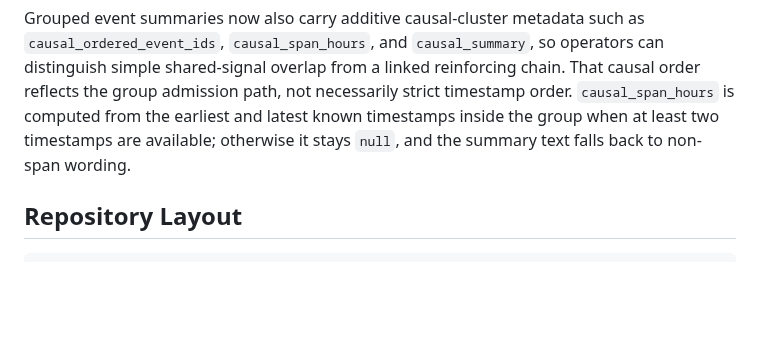
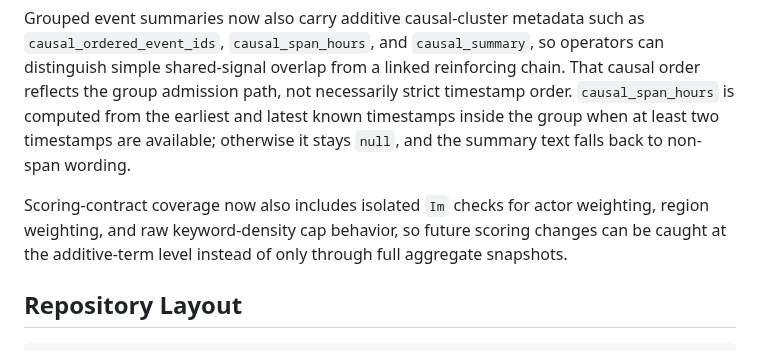
Before and after one commit to VKKKV/tianji, a Markdown page: README.md, the part around the change. Rendered like a GitHub page; blank space fills up the shorter version.

Commit message:
document scoring coverage expansion

````diff
--- a/README.md
+++ b/README.md
@@ -185,6 +185,8 @@ Grouped event summaries now also carry lightweight evidence-chain metadata so in
 
 Grouped event summaries now also carry additive causal-cluster metadata such as `causal_ordered_event_ids`, `causal_span_hours`, and `causal_summary`, so operators can distinguish simple shared-signal overlap from a linked reinforcing chain. That causal order reflects the group admission path, not necessarily strict timestamp order. `causal_span_hours` is computed from the earliest and latest known timestamps inside the group when at least two timestamps are available; otherwise it stays `null`, and the summary text falls back to non-span wording.
 
+Scoring-contract coverage now also includes isolated `Im` checks for actor weighting, region weighting, and raw keyword-density cap behavior, so future scoring changes can be caught at the additive-term level instead of only through full aggregate snapshots.
+
 ## Repository Layout
 
 ```text
````
Also changed, not shown: SESSION_HANDOFF.md (+5 -1 lines).
